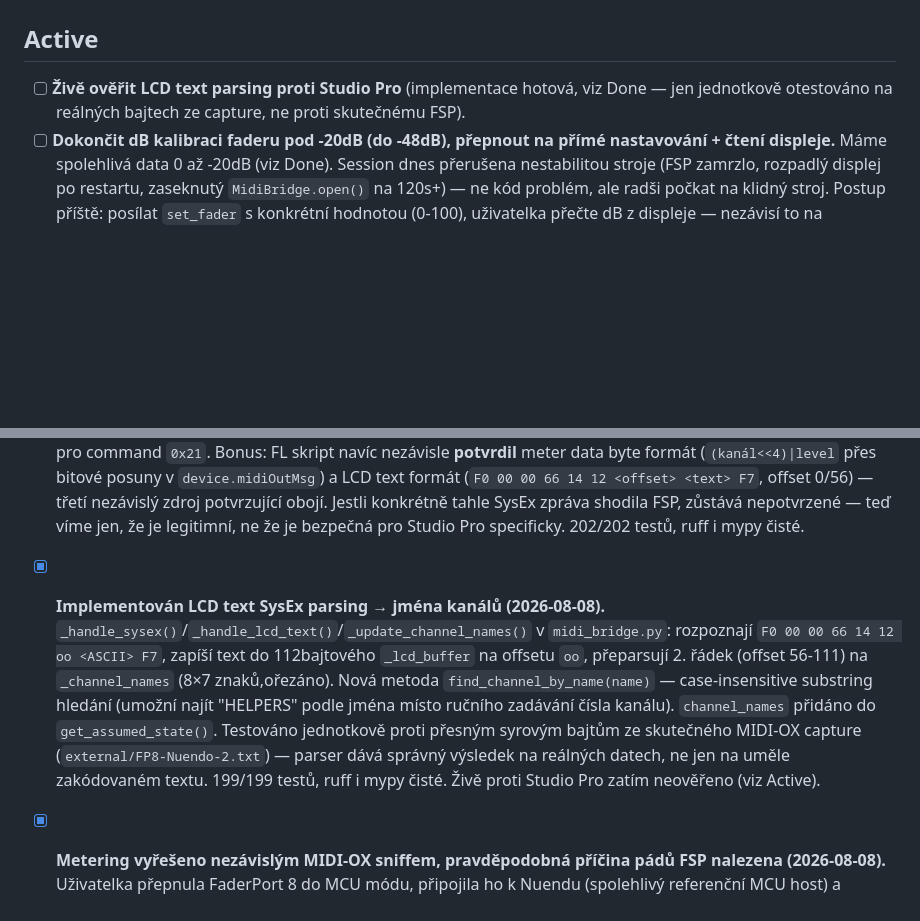
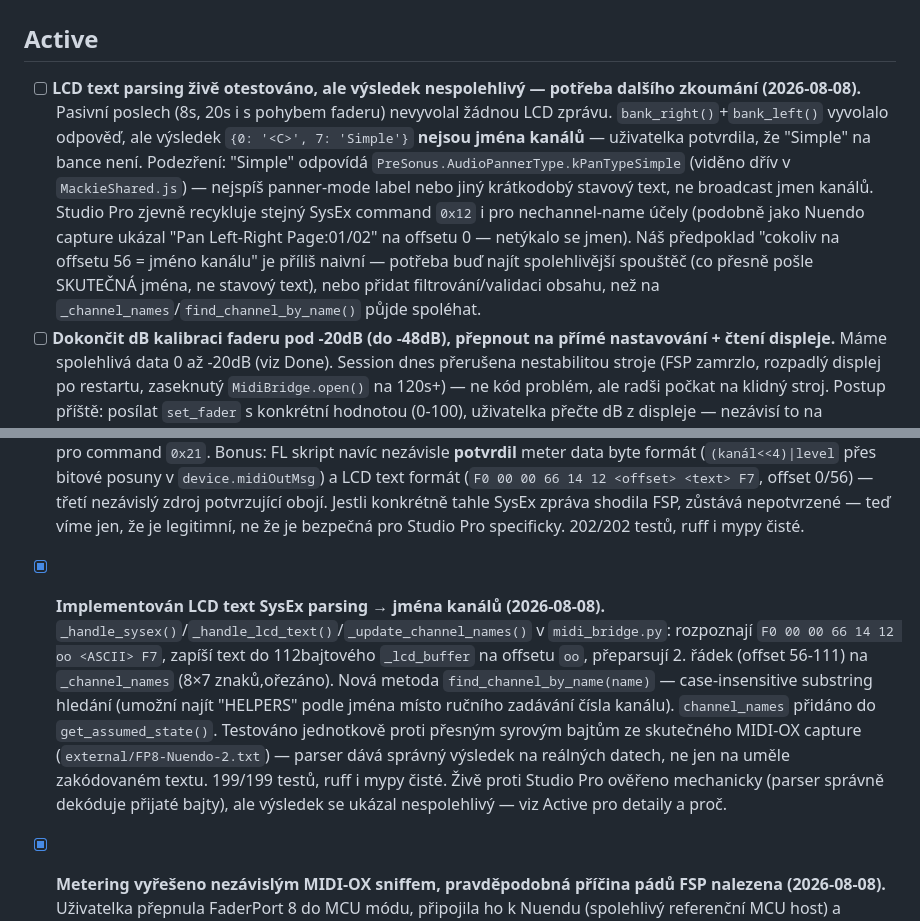
Before and after one commit to pajdarova/FenderStudioProMCP, a Markdown page: TASKS.md, 2 parts joined by grey strips. GitHub-like rendering; blank space fills up the shorter version.

Commit message:
Record honest live-test result: LCD text parsing works mechanically but picks up non-channel-name text

```diff
--- a/TASKS.md
+++ b/TASKS.md
@@ -1,7 +1,7 @@
 # Tasks
 
 ## Active
-- [ ] **Živě ověřit LCD text parsing proti Studio Pro** (implementace hotová, viz Done — jen jednotkově otestováno na reálných bajtech ze capture, ne proti skutečnému FSP).
+- [ ] **LCD text parsing živě otestováno, ale výsledek nespolehlivý — potřeba dalšího zkoumání (2026-08-08).** Pasivní poslech (8s, 20s i s pohybem faderu) nevyvolal žádnou LCD zprávu. `bank_right()`+`bank_left()` vyvolalo odpověď, ale výsledek `{0: '<C>', 7: 'Simple'}` **nejsou jména kanálů** — uživatelka potvrdila, že "Simple" na bance není. Podezření: "Simple" odpovídá `PreSonus.AudioPannerType.kPanTypeSimple` (viděno dřív v `MackieShared.js`) — nejspíš panner-mode label nebo jiný krátkodobý stavový text, ne broadcast jmen kanálů. Studio Pro zjevně recykluje stejný SysEx command `0x12` i pro necha­nnel-name účely (podobně jako Nuendo capture ukázal "Pan Left-Right Page:01/02" na offsetu 0 — netýkalo se jmen). Náš předpoklad "cokoliv na offsetu 56 = jméno kanálu" je příliš naivní — potřeba buď najít spolehlivější spouštěč (co přesně pošle SKUTEČNÁ jména, ne stavový text), nebo přidat filtrování/validaci obsahu, než na `_channel_names`/`find_channel_by_name()` půjde spoléhat.
 - [ ] **Dokončit dB kalibraci faderu pod -20dB (do -48dB), přepnout na přímé nastavování + čtení displeje.** Máme spolehlivá data 0 až -20dB (viz Done). Session dnes přerušena nestabilitou stroje (FSP zamrzlo, rozpadlý displej po restartu, zaseknutý `MidiBridge.open()` na 120s+) — ne kód problém, ale radši počkat na klidný stroj. Postup příště: posílat `set_fader` s konkrétní hodnotou (0-100), uživatelka přečte dB z displeje — nezávisí to na nespolehlivém `MidiIn` feedbacku (ten po pádu FSP přestal fungovat pro ruční pohyby, i když `MidiOut` fungoval dál).
 - [ ] **Nápad, motivace zapsaná (2026-08-08), `MidiIn` infrastruktura už existuje:** číst skutečný stav DAW (hraje/nehraje, aktuální pozice) přes `MIDI Clock`/`MIDI Clock Start`/`MIDI Timecode` — Clock (`0xF8`/`0xFA-FC`) a MTC (`0xF1`) používají jiné status byty než MCU (`0x8n-0xEn`), takže je lze parsovat na stejném `MidiBridge._on_midi_in()` callbacku, který teď existuje pro fader feedback (viz Done). Chybí jen samotné parsování Clock/MTC zpráv a jejich uložení do stavu. Motivace: aktuální pozice/přehrávaný stav je důležitý kontext pro LLM při úpravách. Konkrétní API tvar zatím neurčené.
 - [ ] **Anti-clipping LLM funkce (návrh, čeká na implementaci) — metering infrastruktura už hotová (viz Done).** `_meter_levels`/`_meter_overload` v `MidiBridge` se teď plní automaticky, jen chybí MCP tool, co je vystaví LLM a logiku "detekuj clipping → upozorni uživatele → uživatel řekne konkrétní akci (např. 'stáhni všechny skupiny o 3dB dolů') → LLM ji provede jako explicitní potvrzenou akci" (ne automatický zásah).
@@ -14,7 +14,7 @@
 - [x] **Opraven hang v `close()` (skutečný bug, objeveno hned po nasazení connect/disconnect handshake, 2026-08-08).** Uživatelka nahlásila, že `diag_save_undo.py` po přidání cleanup handshake přestal ukončovat proces. Reprodukováno a rozřezáno pomocí dočasných debug printů (odstraněny) — `close()` visel přesně na `self._in.close_port()`, pouze když se před tím poslal `_reset_display_and_meters()` burst (10 SysEx zpráv). Bez tohoto burstu `close()` fungoval normálně. Příčina nejspíš race na Windows/WinMM mezi self-echem těch zpráv (loopMIDI je posílá zpátky do naší vlastní `MidiIn`) a `close_port()` — `cancel_callback()` samo o sobě nestačilo. **Fix:** `time.sleep(0.1)` po cleanup burstu, před `cancel_callback()`+`close_port()`, dá self-echu čas se vstřebat. Ověřeno 3/3 čistých běhů (`timeout` + exit code), pak i normálně. 205/205 testů, ruff i mypy čisté.
 - [x] **Implementován connect/disconnect MCU handshake (2026-08-08), uživatelčina hypotéza proč FSP nestabilní.** Postřeh: FSP se stalo nestabilním, když náš diag skript prostě skončil (žádná zpráva DAW), ale zase fungovalo, když uživatelka ručně odebrala naše External Device ve Studio Pro — podezření, že chybějící "hello"/"goodbye" handshake nechává MCU connection state FSP v nekonzistentním stavu. Nuendo capture ukázal, že skutečná surface (FaderPort) posílá na connect `F0 00 00 66 14 1A 00 F7` (Host Connection Query) — náš kód to nikdy neposílal. `open()` teď tuhle zprávu pošle po připojení portů. `close()` teď před zavřením portu pošle cleanup (`_reset_display_and_meters()`) — vypne meter na všech 8 kanálech (`0x20, ch, 0`) a vybílí oba řádky displeje (`0x12`, offset 0 a 56, mezerami) — podle vzoru FL Studio `OnDeInit()`. 205/205 testů, ruff i mypy čisté. Živě proti Studio Pro zatím neověřeno (viz Active).
 - [x] **Korekce (2026-08-08): `enable_channel_meter()` vrácena zpět, dřívější závěr "žádný host to neposílá" byl přehnaný.** Uživatelka našla FL Studio vlastní, needitovaný Python MCU skript (`C:\Users\adp\Documents\_MY_MUSIC_\FLSTUDIO\FL Studio\Settings\Hardware\MackieCU\device_MackieCU.py`) — a ten **aktivně posílá** přesně `F0 00 00 66 14 20 <ch> <mm> F7` (channel meter enable) i `F0 00 00 66 14 21 <yy> F7` (globální horizontal/vertical mode) při každé změně meter módu. Takže to je reálná, spec-konformní zpráva, kterou FL Studio potřebuje a používá — ne vynález z naší strany. Závěr z Nuendo-only capture byl založen na jednom vzorku (Nuendo prostě streamuje bez enable, to je jeho volba, ne důkaz že zpráva neexistuje). `_SYSEX_CMD_CHANNEL_METER_MODE`, `enable_channel_meter()` vráceny; přidán i `set_global_meter_mode(vertical=)` pro command `0x21`. Bonus: FL skript navíc nezávisle **potvrdil** meter data byte formát (`(kanál<<4)|level` přes bitové posuny v `device.midiOutMsg`) a LCD text formát (`F0 00 00 66 14 12 <offset> <text> F7`, offset 0/56) — třetí nezávislý zdroj potvrzující obojí. Jestli konkrétně tahle SysEx zpráva shodila FSP, zůstává nepotvrzené — teď víme jen, že je legitimní, ne že je bezpečná pro Studio Pro specificky. 202/202 testů, ruff i mypy čisté.
-- [x] **Implementován LCD text SysEx parsing → jména kanálů (2026-08-08).** `_handle_sysex()`/`_handle_lcd_text()`/`_update_channel_names()` v `midi_bridge.py`: rozpoznají `F0 00 00 66 14 12 oo <ASCII> F7`, zapíší text do 112bajtového `_lcd_buffer` na offsetu `oo`, přeparsují 2. řádek (offset 56-111) na `_channel_names` (8×7 znaků,ořezáno). Nová metoda `find_channel_by_name(name)` — case-insensitive substring hledání (umožní najít "HELPERS" podle jména místo ručního zadávání čísla kanálu). `channel_names` přidáno do `get_assumed_state()`. Testováno jednotkově proti přesným syrovým bajtům ze skutečného MIDI-OX capture (`external/FP8-Nuendo-2.txt`) — parser dává správný výsledek na reálných datech, ne jen na uměle zakódovaném textu. 199/199 testů, ruff i mypy čisté. Živě proti Studio Pro zatím neověřeno (viz Active).
+- [x] **Implementován LCD text SysEx parsing → jména kanálů (2026-08-08).** `_handle_sysex()`/`_handle_lcd_text()`/`_update_channel_names()` v `midi_bridge.py`: rozpoznají `F0 00 00 66 14 12 oo <ASCII> F7`, zapíší text do 112bajtového `_lcd_buffer` na offsetu `oo`, přeparsují 2. řádek (offset 56-111) na `_channel_names` (8×7 znaků,ořezáno). Nová metoda `find_channel_by_name(name)` — case-insensitive substring hledání (umožní najít "HELPERS" podle jména místo ručního zadávání čísla kanálu). `channel_names` přidáno do `get_assumed_state()`. Testováno jednotkově proti přesným syrovým bajtům ze skutečného MIDI-OX capture (`external/FP8-Nuendo-2.txt`) — parser dává správný výsledek na reálných datech, ne jen na uměle zakódovaném textu. 199/199 testů, ruff i mypy čisté. Živě proti Studio Pro ověřeno mechanicky (parser správně dekóduje přijaté bajty), ale výsledek se ukázal nespolehlivý — viz Active pro detaily a proč.
 - [x] **Metering vyřešeno nezávislým MIDI-OX sniffem, pravděpodobná příčina pádů FSP nalezena (2026-08-08).** Uživatelka přepnula FaderPort 8 do MCU módu, připojila ho k Nuendu (spolehlivý referenční MCU host) a zachytila celý provoz přes MIDI-OX (`external/FP8-Nuendo.txt`, mimo Studio Pro úplně, žádné riziko dalšího pádu). Zjištění: (1) **žádný reálný MCU host/surface nikdy neposílá "channel meter mode" SysEx** (command `0x20`, který jsme si vymysleli z Logic Control spec) — metering prostě teče automaticky jako součást standardní reset-sekvence po připojení, bez enable příkazu. To je nejspíš přesně ta neočekávaná zpráva, co FSP shodila — `enable_channel_meter()` a `_SYSEX_CMD_CHANNEL_METER_MODE` proto z kódu **odstraněny**. (2) Meter formát `_handle_meter_message()` (status vždy `D0`, datový bajt `(kanál<<4)|level`) **potvrzen bajtově přesně** stejným capture (`D0 00`/`10`/`20`.../`70` pro kanály 0-7) — parsing v kódu zůstává beze změny, jen teď má reálné živé potvrzení místo jen naší interpretace spec. (3) SysEx model ID `0x14` potvrzen správně (handshake `F0 00 00 66 14 1A 00 F7` přímo v capture) — `_sysex()` helper a `_SYSEX_MODEL_MCU=0x14` v kódu zůstávají pro budoucí použití (LCD text, command `0x12`, taky viděno v capture). 194/194 testů, ruff i mypy čisté.
 - [x] **Nalezena Studio Pro vlastní Mackie Control/HUI device definice (`external/Mackie/`, 2026-08-08) — mnohem lepší zdroj pravdy než externí Logic Control spec.** Obsahuje `MackieShared.surface.xml`/`MackieControl.surface.xml` s **přímým raw MIDI mapováním** (status+adresa) pro tlačítka/LED/fadery — a `nativeCode="MackieControl"` v `.device` souboru potvrzuje, že fadery/meter/V-Pot delta-encoding jsou implementované ve zkompilovaném nativním kódu (ne v JS/XML), takže je nejde bajtově vyčíst odsud. Co ale XML **potvrdilo 1:1** s naší implementací po dnešních opravách: SAVE=0x50, UNDO=0x51, SHIFT=0x46, PLAY=0x5E(94), STOP=0x5D(93), RECORD=0x5F(95), CYCLE=0x56(86), REWIND=0x5B(91), FF=0x5C(92), bank navigace 0x2E-0x31(46-49), REC_ARM/SOLO/MUTE/SELECT base 0x00/0x08/0x10/0x18. Navíc přímo obsahuje `<Variant control="shiftButton">` blok, který **přesně popisuje náš Redo fix**: Shift nestisknut → undoButton=Undo, saveButton=Save; Shift stisknut → undoButton=**Redo**, saveButton=**Save As** (nový poznatek — Shift+Save = Save As, dřív nezdokumentováno). `external/Mackie/` je pokryté stávajícím `external/` v `.gitignore` (osobní/reverzně-inženýrský materiál, needitovaný do Gitu).
 - [x] **Opravit `set_pan()` V-Pot relative CC encoding (skutečný bug, 2026-08-08).** Audit odhalil, že záporný pan (doleva) se kódoval **obráceně**: stará formule `64 + (64 + pan)` dávala menší tick count pro *větší* výchylku doleva a naopak (např. pan=-1 → tick 63, pan=-64 → tick 0). Podle spec (`XX = 0iiiiii`, bit 0x40 = směr, bity 0-5 = magnituda 0-63) opraveno na `pan if pan >= 0 else 0x40 | -pan`. Rozsah `pan` zúžen z −64..63 na −63..63 (6bitová magnituda nemůže reprezentovat 64). Starý test pokrýval jen kladný pan a clamp bez ověření hodnoty — proto bug prošel nepovšimnutý. Přidány testy na zápornou výchylku, škálování magnitudy a clamp v obou směrech (`TestMixerPan`). `tools/mixer.py` schema pro `mixer_set_pan` aktualizováno (−64 → −63). 196/196 testů, ruff i mypy čisté. Živě zatím neověřeno (FSP momentálně nedostupné).
```
